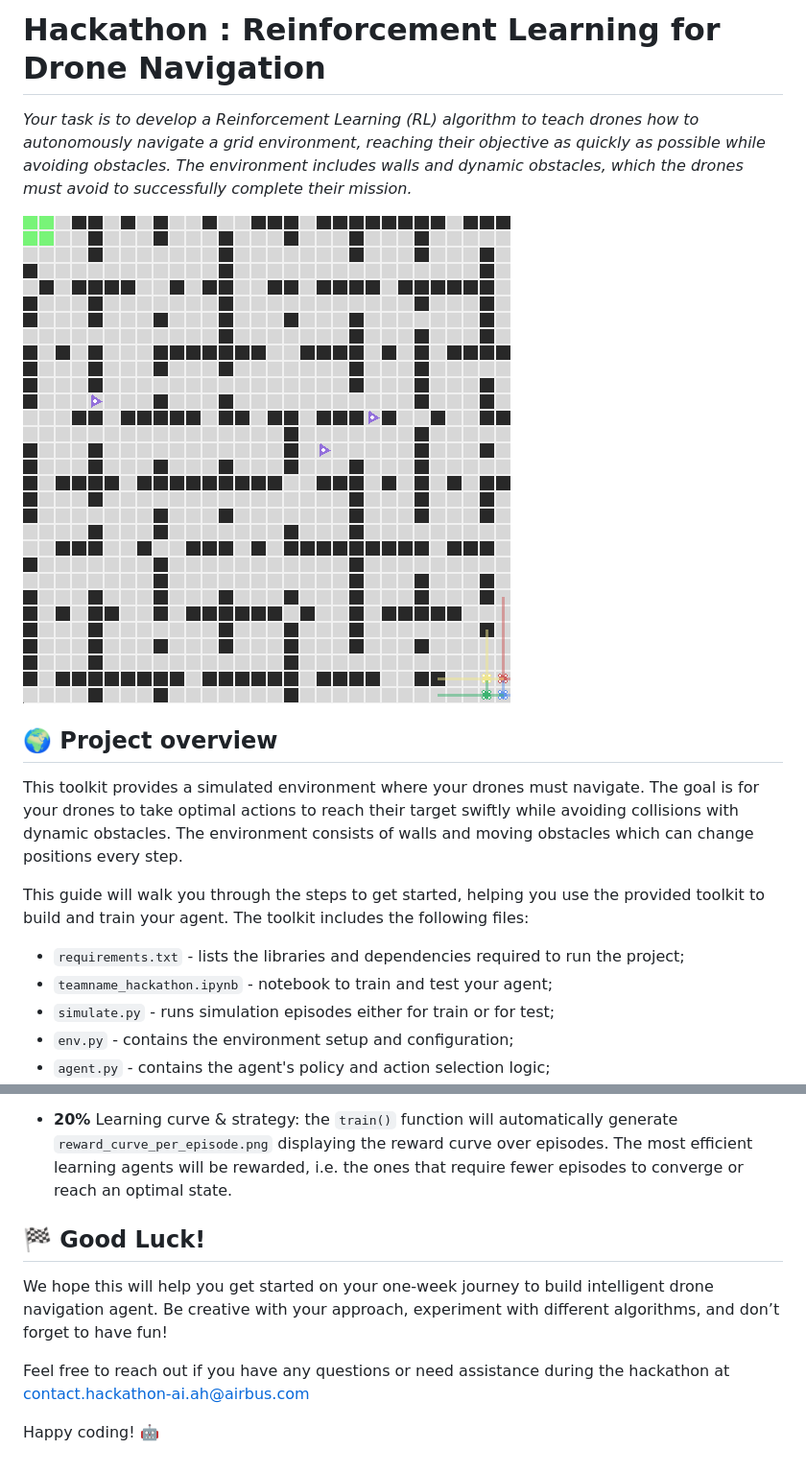
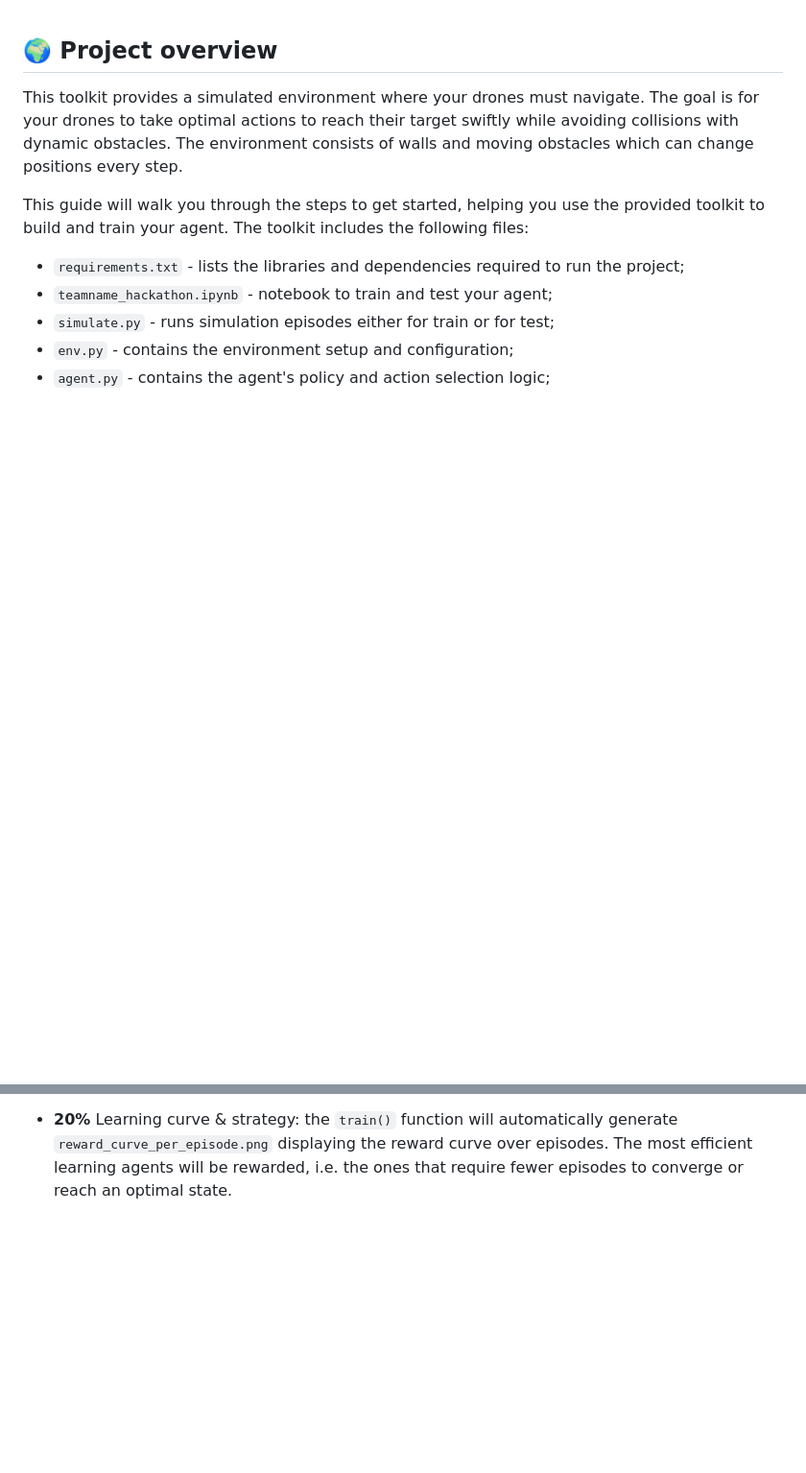
Before and after one commit to Celia-celia/Q-learning-, a Markdown page: README.md, 2 parts joined by grey strips. Shown: that part at 96% size. Rendered like a GitHub page; blank space fills up the shorter version.

```diff
--- a/README.md
+++ b/README.md
@@ -1,8 +1,3 @@
-# Hackathon : Reinforcement Learning for Drone Navigation
-
-*Your task is to develop a Reinforcement Learning (RL) algorithm to teach drones how to autonomously navigate a grid environment, reaching their objective as quickly as possible while avoiding obstacles. The environment includes walls and dynamic obstacles, which the drones must avoid to successfully complete their mission.*
-
-<img src="img/env.png" alt="Example of environment" style="width:300px; display: block; margin: 0 auto"/>
 
 ## 🌍 Project overview
 
@@ -156,11 +151,3 @@ Your performance will be evaluated on the following:
     - `max_lidar_dist_second`: 1 to 3.
 - **5%** Reward function: the reward function should be well-designed and relevant to the task.
 - **20%** Learning curve & strategy: the `train()` function will automatically generate `reward_curve_per_episode.png` displaying the reward curve over episodes. The most efficient learning agents will be rewarded, i.e. the ones that require fewer episodes to converge or reach an optimal state.
-
-
-## 🏁 Good Luck!
-We hope this will help you get started on your one-week journey to build intelligent drone navigation agent. Be creative with your approach, experiment with different algorithms, and don’t forget to have fun!
-
-Feel free to reach out if you have any questions or need assistance during the hackathon at contact.hackathon-ai.ah@airbus.com
-
-Happy coding! 🤖
```
